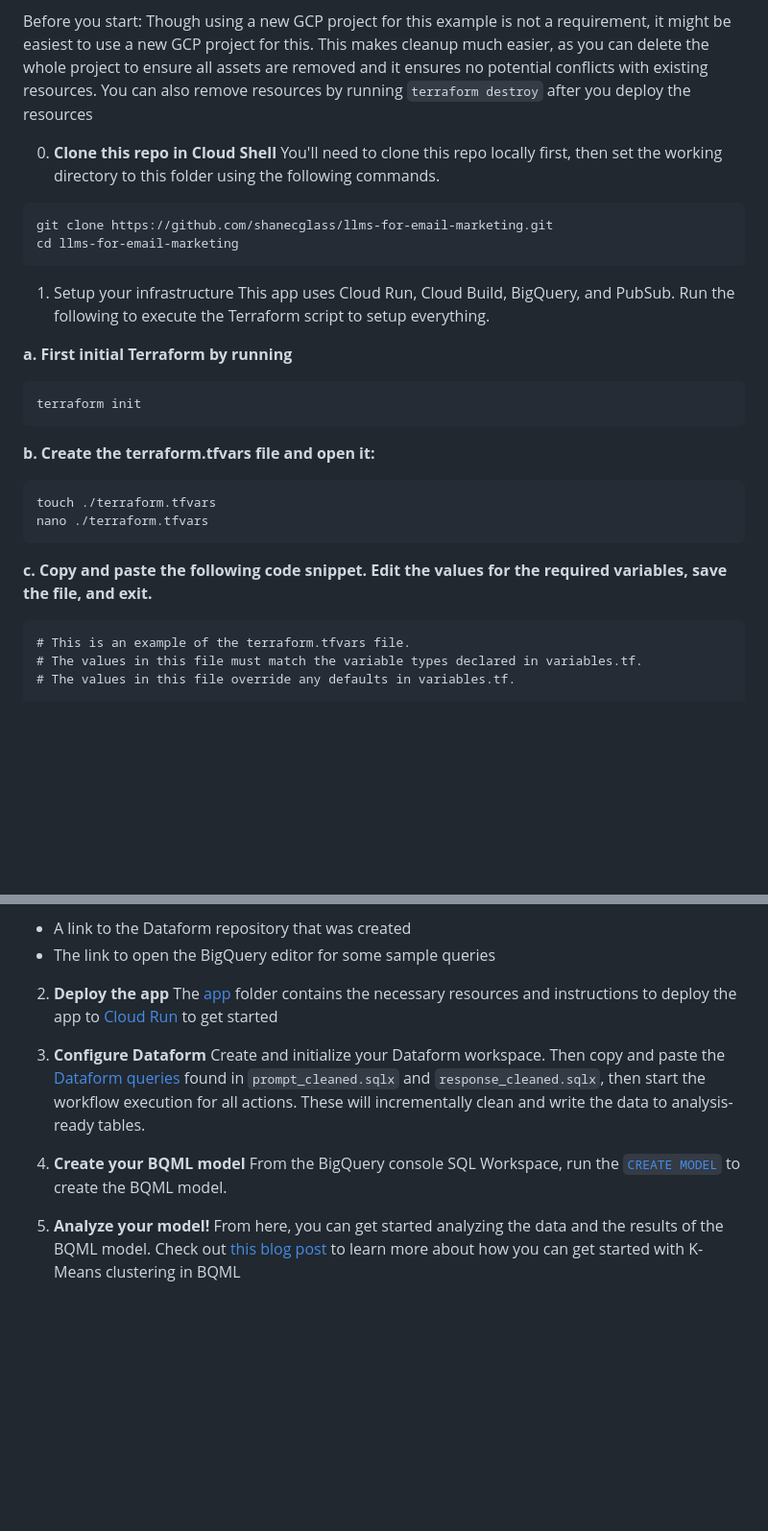
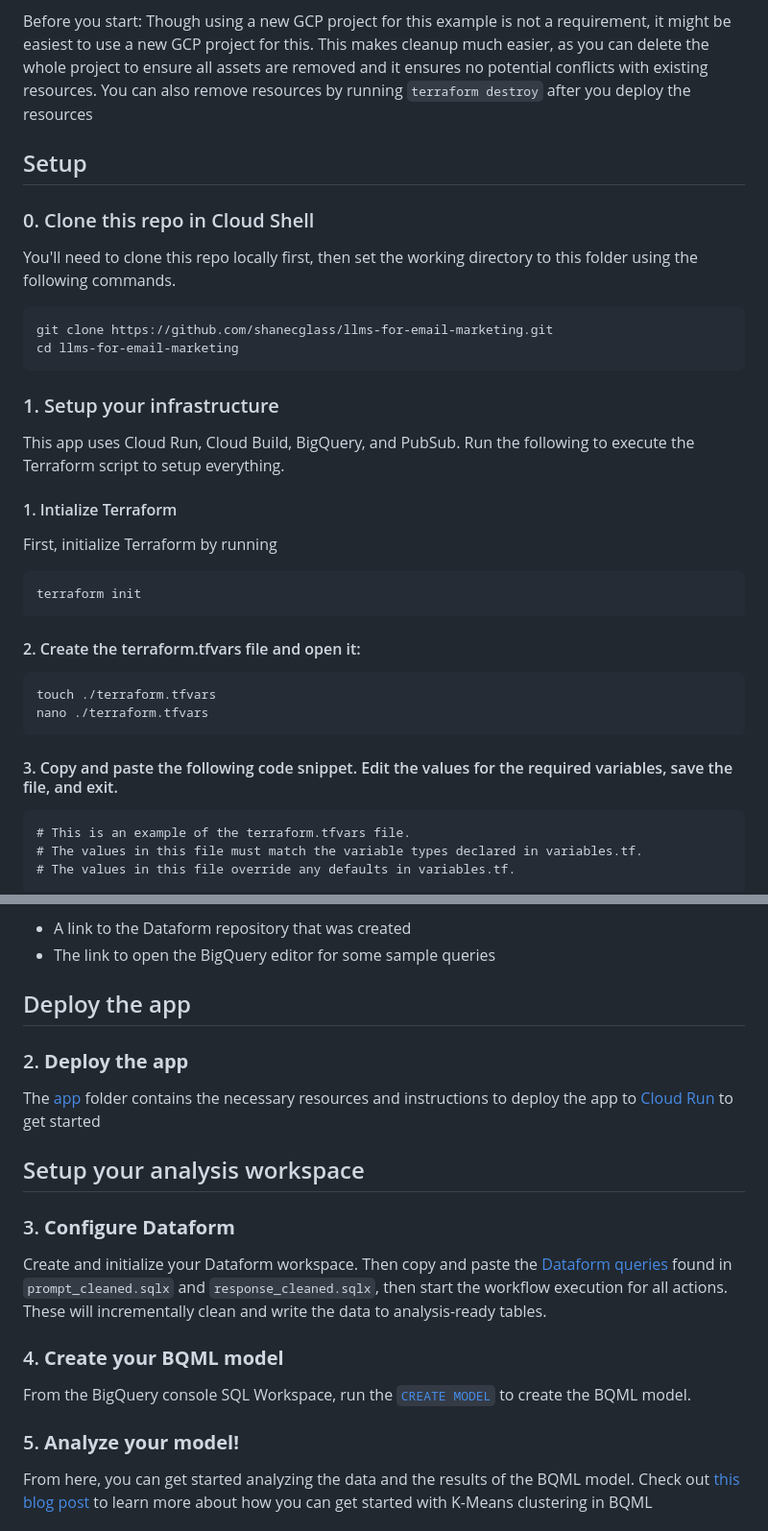
Before and after one commit to shanecglass/llms-for-email-marketing, a Markdown page: README.md, 2 parts joined by grey strips. Shown at 96% size. GitHub-like rendering; blank space fills up the shorter version.

Commit message:
Reformat top-level readme

````diff
--- a/README.md
+++ b/README.md
@@ -4,29 +4,30 @@ This repo provides an example LLM app to generate marketing emails to demonstrat
 
 Before you start: Though using a new GCP project for this example is not a requirement, it might be easiest to use a new GCP project for this. This makes cleanup much easier, as you can delete the whole project to ensure all assets are removed and it ensures no potential conflicts with existing resources. You can also remove resources by running `terraform destroy` after you deploy the resources
 
-
-0. **Clone this repo in Cloud Shell**
+## Setup
+### 0. Clone this repo in Cloud Shell
 You'll need to clone this repo locally first, then set the working directory to this folder using the following commands.
 ```
 git clone https://github.com/shanecglass/llms-for-email-marketing.git
 cd llms-for-email-marketing
 ```
 
-1. Setup your infrastructure
+### 1. Setup your infrastructure
 This app uses Cloud Run, Cloud Build, BigQuery, and PubSub. Run the following to execute the Terraform script to setup everything.
 
-**a. First initial Terraform by running**
+#### 1. Intialize Terraform
+First, initialize Terraform by running
 ```
 terraform init
 ```
 
-**b. Create the terraform.tfvars file and open it:**
+#### 2. Create the terraform.tfvars file and open it:
 ```
 touch ./terraform.tfvars
 nano ./terraform.tfvars
 ```
 
-**c. Copy and paste the following code snippet. Edit the values for the required variables, save the file, and exit.**
+#### 3. Copy and paste the following code snippet. Edit the values for the required variables, save the file, and exit.
 
 ```
 # This is an example of the terraform.tfvars file.
@@ -91,14 +85,17 @@ The Terraform output also lists the following additional information that you'll
 - A link to the Dataform repository that was created
 - The link to open the BigQuery editor for some sample queries
 
-2. **Deploy the app**
+## Deploy the app
+### 2. **Deploy the app**
 The [app](./app) folder contains the necessary resources and instructions to deploy the app to [Cloud Run](https://cloud.google.com/run) to get started
 
-3. **Configure Dataform**
+
+## Setup your analysis workspace
+### 3. **Configure Dataform**
 Create and initialize your Dataform workspace. Then copy and paste the [Dataform queries](./definitions) found in `prompt_cleaned.sqlx` and `response_cleaned.sqlx`, then start the workflow execution for all actions. These will incrementally clean and write the data to analysis-ready tables.
 
-4. **Create your BQML model**
+### 4. **Create your BQML model**
 From the BigQuery console SQL Workspace, run the [`CREATE MODEL`](./create_kmeans_model.sql) to create the BQML model.
 
-5. **Analyze your model!**
+### 5. **Analyze your model!**
 From here, you can get started analyzing the data and the results of the BQML model. Check out [this blog post](https://towardsdatascience.com/how-to-use-k-means-clustering-in-bigquery-ml-to-understand-and-describe-your-data-better-c972c6f5733b) to learn more about how you can get started with K-Means clustering in BQML
````
Also changed, not shown: other parts of README.md (+3 -10 lines).
